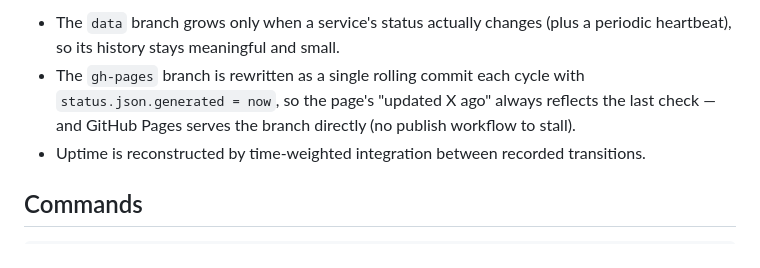
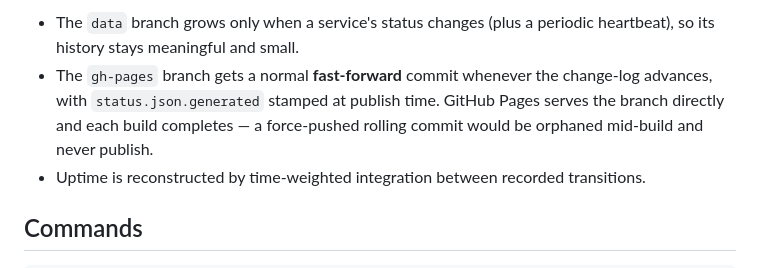
Before and after one commit to tamcore/garminstatus, a Markdown page: README.md, the part around one of its changes. GitHub-like rendering.

Commit message:
docs: mermaid How it works diagram; correct gh-pages publish description
Co-authored-by: Copilot <223556219+Copilot@users.noreply.github.com>

````diff
--- a/README.md
+++ b/README.md
@@ -24,10 +38,11 @@ minutes and publishes the result to GitHub over an SSH deploy key, using three b
 ```
 
-- The `data` branch grows only when a service's status actually changes (plus a periodic
+- The `data` branch grows only when a service's status changes (plus a periodic
   heartbeat), so its history stays meaningful and small.
-- The `gh-pages` branch is rewritten as a single rolling commit each cycle with
-  `status.json.generated = now`, so the page's "updated X ago" always reflects the last
-  check — and GitHub Pages serves the branch directly (no publish workflow to stall).
+- The `gh-pages` branch gets a normal **fast-forward** commit whenever the change-log
+  advances, with `status.json.generated` stamped at publish time. GitHub Pages serves the
+  branch directly and each build completes — a force-pushed rolling commit would be
+  orphaned mid-build and never publish.
 - Uptime is reconstructed by time-weighted integration between recorded transitions.
 
 ## Commands
````
Also changed, not shown: other parts of README.md (+20 -6 lines).
